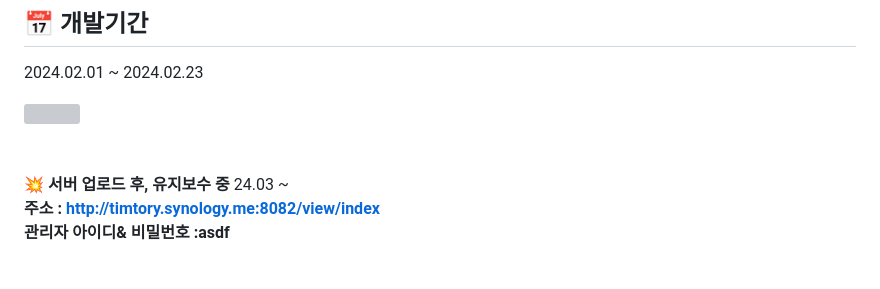
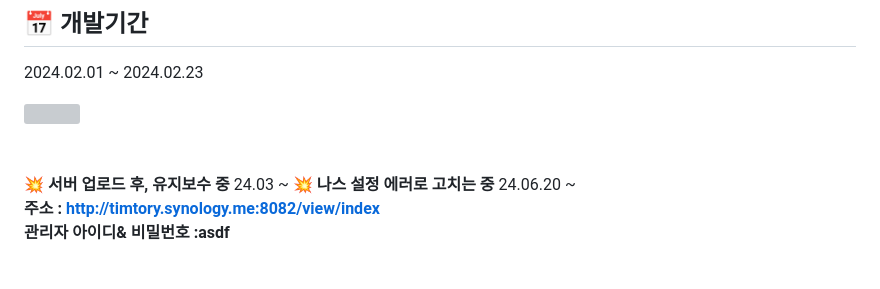
Before and after one commit to ddooing/soldesk_artmee, a Markdown page: README.md, the part around the change. GitHub-like rendering; grey boxes are pictures that could not be loaded.

```diff
--- a/README.md
+++ b/README.md
@@ -18,6 +18,7 @@
 
 <br/><br/>
 💥  <b font-size="20">서버 업로드 후, 유지보수 중 </b> 24.03 ~
+💥  <b font-size="20">나스 설정 에러로 고치는 중  </b> 24.06.20 ~
 <br/>
 <b> 주소 : http://timtory.synology.me:8082/view/index</b>
 <br/>
```
